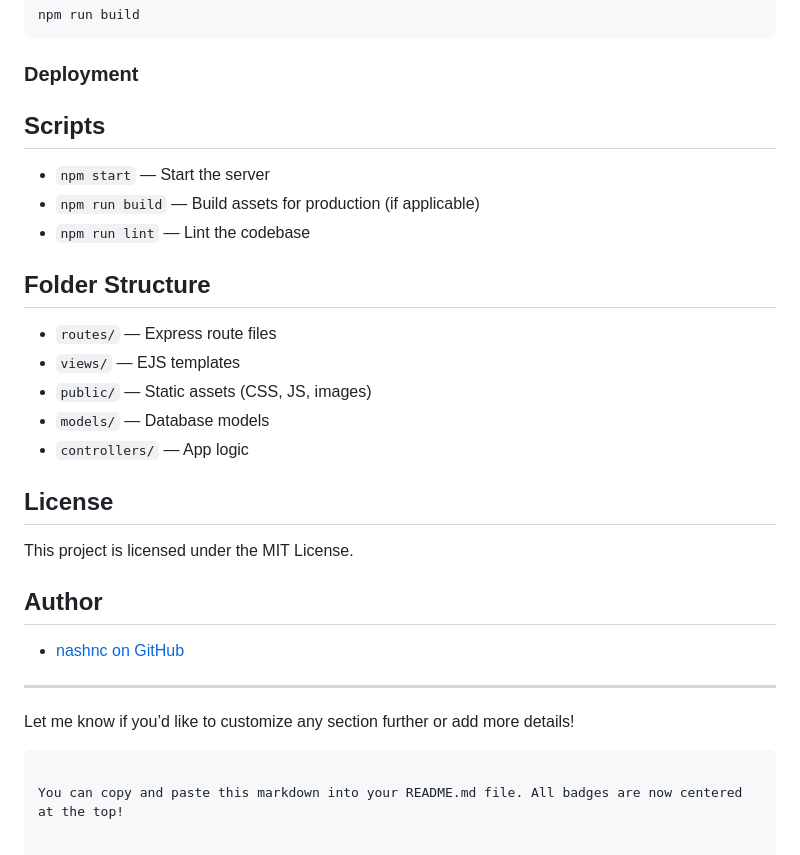
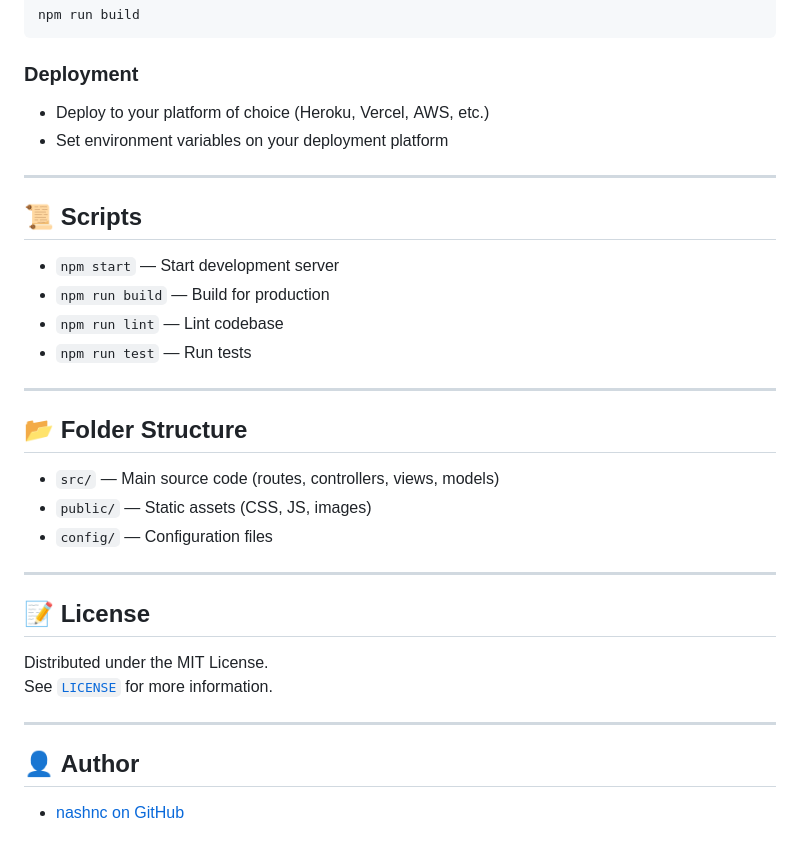
Before and after one commit to nashnc/ottStreamingPlatform, a Markdown page: README.md, the part around one of its changes. Rendered like a GitHub page.

````diff
--- a/README.md
+++ b/README.md
@@ -101,33 +94,35 @@ npm run build
 
 ### Deployment
 
-<!-- Add deployment steps if deploying to a cloud service, Heroku, etc. -->
-
-## Scripts
-
-- `npm start` — Start the server
-- `npm run build` — Build assets for production (if applicable)
-- `npm run lint` — Lint the codebase
-
-## Folder Structure
-
-- `routes/` — Express route files
-- `views/` — EJS templates
-- `public/` — Static assets (CSS, JS, images)
-- `models/` — Database models
-- `controllers/` — App logic
-
-## License
-
-This project is licensed under the MIT License.
-
-## Author
-
-- [nashnc on GitHub](https://github.com/nashnc)
+- Deploy to your platform of choice (Heroku, Vercel, AWS, etc.)
+- Set environment variables on your deployment platform
 
 ---
 
-Let me know if you’d like to customize any section further or add more details!
-```
+## 📜 Scripts
 
-You can copy and paste this markdown into your README.md file. All badges are now centered at the top!
+- `npm start` — Start development server
+- `npm run build` — Build for production
+- `npm run lint` — Lint codebase
+- `npm run test` — Run tests
+
+---
+
+## 📂 Folder Structure
+
+- `src/` — Main source code (routes, controllers, views, models)
+- `public/` — Static assets (CSS, JS, images)
+- `config/` — Configuration files
+
+---
+
+## 📝 License
+
+Distributed under the MIT License.
+See [`LICENSE`](https://github.com/nashnc/ottStreamingPlatform/edit/main/LICENSE) for more information.
+
+---
+
+## 👤 Author
+
+- [nashnc on GitHub](https://github.com/nashnc)
````
Also changed, not shown: other parts of README.md (+64 -71 lines).
